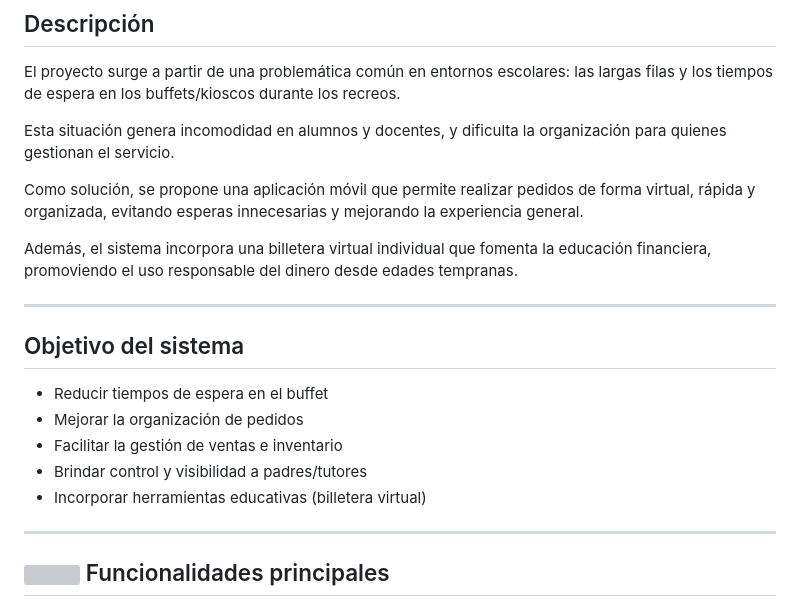
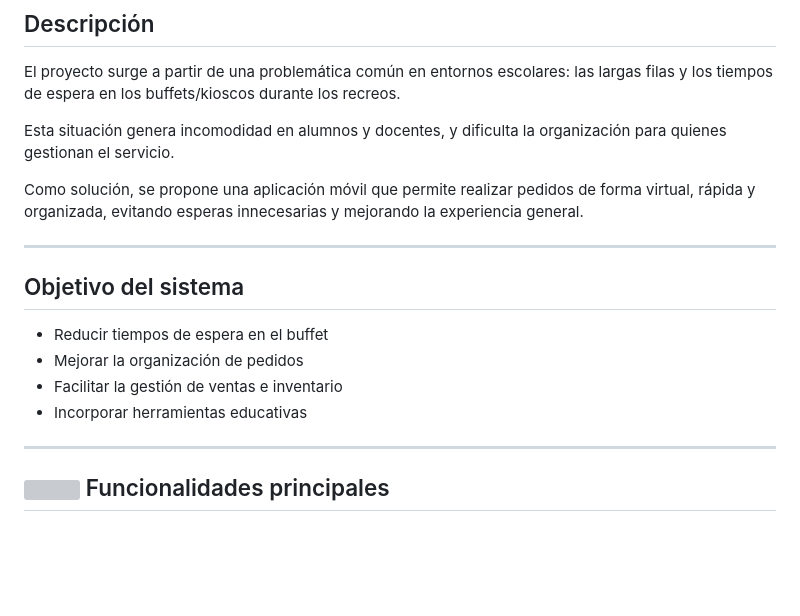
Before and after one commit to Renaaa189/TuBuffet, a Markdown page: README.md, the part around the change. GitHub-like rendering; blank space fills up the shorter version; grey boxes are pictures that could not be loaded.

Commit message:
Se eliminó una parte innecesaria

```diff
--- a/README.md
+++ b/README.md
@@ -13,7 +13,6 @@ Esta situación genera incomodidad en alumnos y docentes, y dificulta la organiz
 
 Como solución, se propone una aplicación móvil que permite realizar pedidos de forma virtual, rápida y organizada, evitando esperas innecesarias y mejorando la experiencia general.
 
-Además, el sistema incorpora una billetera virtual individual que fomenta la educación financiera, promoviendo el uso responsable del dinero desde edades tempranas.
 
 ---
 
@@ -22,8 +21,7 @@ Además, el sistema incorpora una billetera virtual individual que fomenta la ed
 - Reducir tiempos de espera en el buffet
 - Mejorar la organización de pedidos
 - Facilitar la gestión de ventas e inventario
-- Brindar control y visibilidad a padres/tutores
-- Incorporar herramientas educativas (billetera virtual)
+- Incorporar herramientas educativas
 
 ---
 
```
